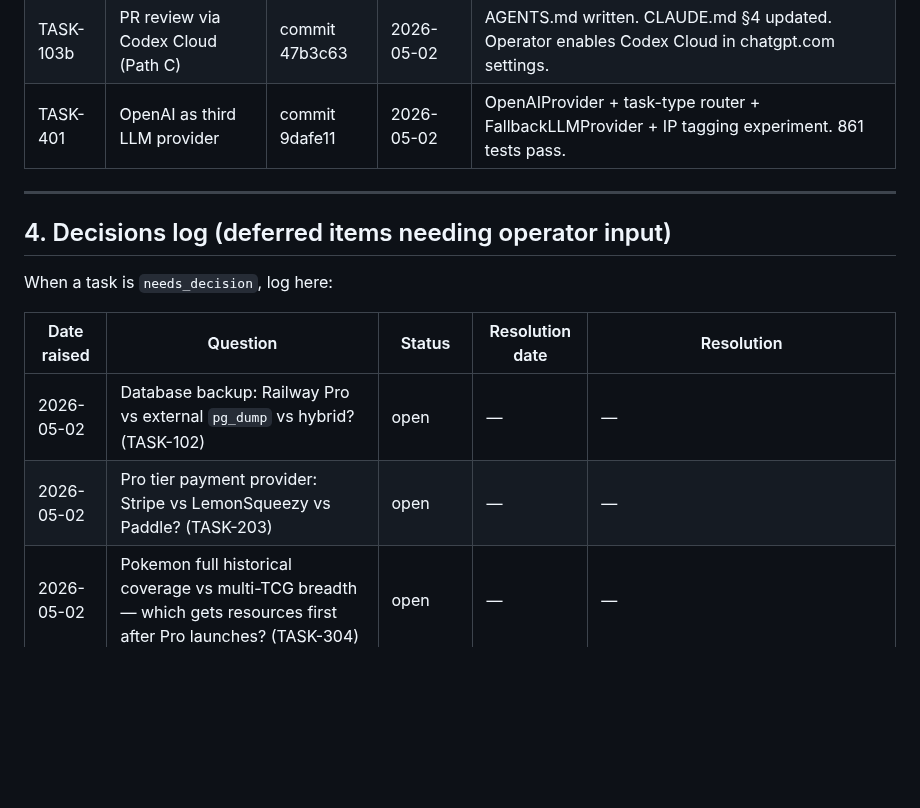
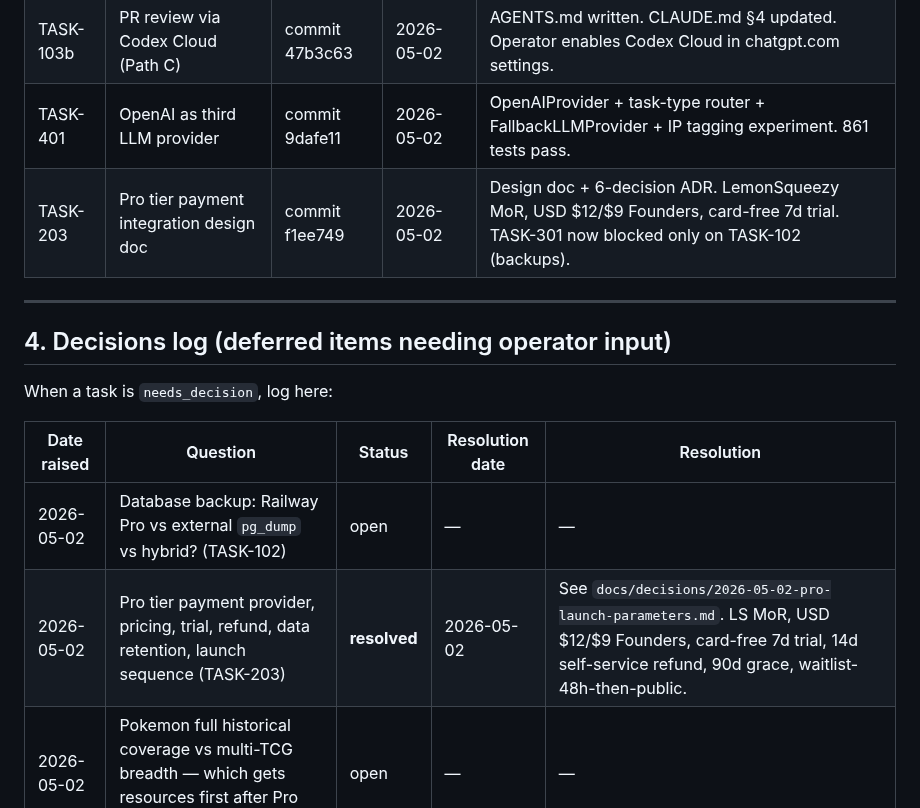
Before and after one commit to ivancjz/Flashcard-planet, a Markdown page: BACKLOG.md, the part around one of its changes. GitHub-like rendering; blank space fills up the shorter version.

```diff
--- a/BACKLOG.md
+++ b/BACKLOG.md
@@ -433,6 +412,7 @@ When a task ships, move it here with PR number and merge date. Keep this section
 | TASK-302 | Pro tier waitlist form | commit ef6f7e3 | 2026-05-02 | POST /api/v1/waitlist + admin diag + landing page form. 851 tests pass. Requires migration 0029 on prod. |
 | TASK-103b | PR review via Codex Cloud (Path C) | commit 47b3c63 | 2026-05-02 | AGENTS.md written. CLAUDE.md §4 updated. Operator enables Codex Cloud in chatgpt.com settings. |
 | TASK-401 | OpenAI as third LLM provider | commit 9dafe11 | 2026-05-02 | OpenAIProvider + task-type router + FallbackLLMProvider + IP tagging experiment. 861 tests pass. |
+| TASK-203 | Pro tier payment integration design doc | commit f1ee749 | 2026-05-02 | Design doc + 6-decision ADR. LemonSqueezy MoR, USD $12/$9 Founders, card-free 7d trial. TASK-301 now blocked only on TASK-102 (backups). |
 
 ---
 
@@ -443,7 +423,7 @@ When a task is `needs_decision`, log here:
 | Date raised | Question | Status | Resolution date | Resolution |
 |---|---|---|---|---|
 | 2026-05-02 | Database backup: Railway Pro vs external `pg_dump` vs hybrid? (TASK-102) | open | — | — |
-| 2026-05-02 | Pro tier payment provider: Stripe vs LemonSqueezy vs Paddle? (TASK-203) | open | — | — |
+| 2026-05-02 | Pro tier payment provider, pricing, trial, refund, data retention, launch sequence (TASK-203) | **resolved** | 2026-05-02 | See `docs/decisions/2026-05-02-pro-launch-parameters.md`. LS MoR, USD $12/$9 Founders, card-free 7d trial, 14d self-service refund, 90d grace, waitlist-48h-then-public. |
 | 2026-05-02 | Pokemon full historical coverage vs multi-TCG breadth — which gets resources first after Pro launches? (TASK-304) | open | — | — |
 | 2026-05-02 | Discord bot 24-hour deployment vs archive? | **resolved** | 2026-05-02 | **Archive.** Zero users on slash commands, web is the product, REST API alerts stay. See TASK-104. |
 | 2026-05-02 | Codex CLI in CI: feasible or use alternative? | **resolved** | 2026-05-02 | **Path C: Codex Cloud auto-reviews.** Free with ChatGPT subscription. Path A (API key + custom Action) is an anti-task. See TASK-103b. |
```
Also changed, not shown: other parts of BACKLOG.md (+6 -27 lines), docs/decisions/2026-05-02-pro-launch-parameters.md (added, +139 -0 lines).
